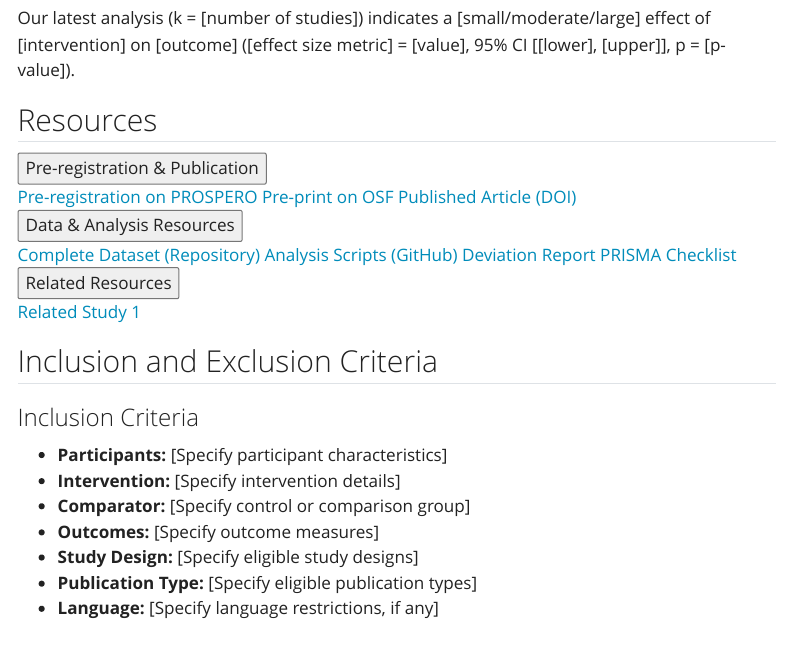
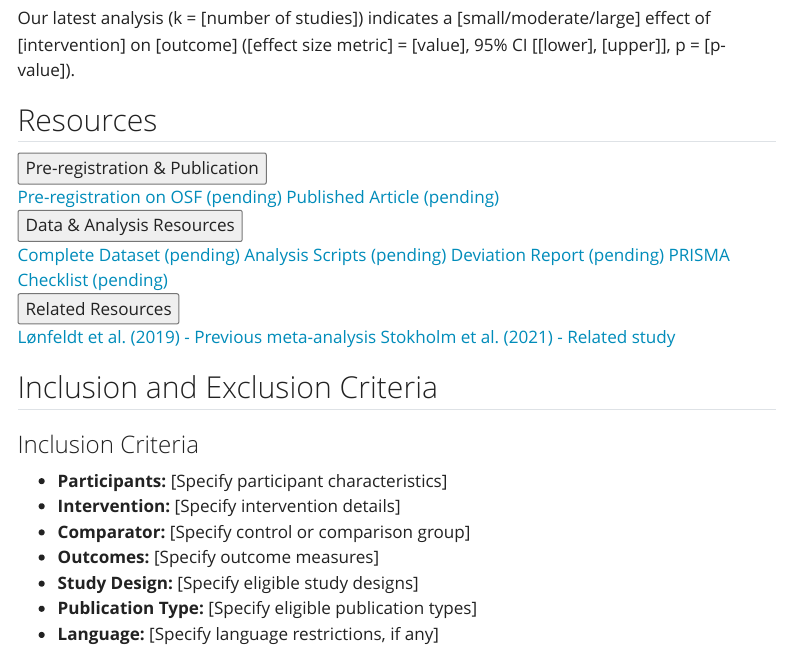
Before and after one commit to iaiversen/AMORE-webpage, a Quarto document (lma-template.qmd): the page in a window 1100 px wide, from 950 px down. Rendered offline with R 4.5, knitr and Pandoc in place of Quarto, with nearby package versions; menus at the side of the page are left out.

Commit message:
Now it is finished

```diff
--- a/lma-template.qmd
+++ b/lma-template.qmd
@@ -112,29 +112,26 @@ Our latest analysis (k = [number of studies]) indicates a [small/moderate/large]
 <div class="resource-accordion">
   <button class="resource-header">Pre-registration & Publication</button>
   <div class="resource-content">
-    <a href="https://www.crd.york.ac.uk/PROSPERO/" class="resource-link">Pre-registration on PROSPERO</a>
-    <a href="https://osf.io/" class="resource-link">Pre-print on OSF</a>
-    <a href="https://doi.org/YOUR-DOI-HERE" class="resource-link">Published Article (DOI)</a>
+    <a href="#" class="resource-link" target="_blank">Pre-registration on OSF (pending)</a>
+    <a href="#" class="resource-link" target="_blank">Published Article (pending)</a>
   </div>
 </div>
-
 <div class="resource-accordion">
   <button class="resource-header">Data & Analysis Resources</button>
   <div class="resource-content">
-    <a href="https://repository-url.com" class="resource-link">Complete Dataset (Repository)</a>
-    <a href="https://github.com/username/repository" class="resource-link">Analysis Scripts (GitHub)</a>
-    <a href="https://repository-url.com/deviation-report" class="resource-link">Deviation Report</a>
-    <a href="https://repository-url.com/prisma-checklist" class="resource-link">PRISMA Checklist</a>
+    <a href="#" class="resource-link" target="_blank">Complete Dataset (pending)</a>
+    <a href="#" class="resource-link" target="_blank">Analysis Scripts (pending)</a>
+    <a href="#" class="resource-link" target="_blank">Deviation Report (pending)</a>
+    <a href="#" class="resource-link" target="_blank">PRISMA Checklist (pending)</a>
   </div>
 </div>
-
 <div class="resource-accordion">
   <button class="resource-header">Related Resources</button>
   <div class="resource-content">
-    <a href="https://pubmed.ncbi.nlm.nih.gov/" class="resource-link">Related Study 1</a>
+    <a href="https://doi.org/10.1017/S0033291718003021" class="resource-link" target="_blank">Lønfeldt et al. (2019) - Previous meta-analysis</a>
+    <a href="https://doi.org/10.1093/ije/dyaa076" class="resource-link" target="_blank">Stokholm et al. (2021) - Related study</a>
   </div>
 </div>
-
 <script>
 document.addEventListener('DOMContentLoaded', function() {
   var acc = document.getElementsByClassName("resource-header");
```
Also changed, not shown: LMAs/moxnes_perinatal_oxytocin.qmd (+1 -1 lines).
